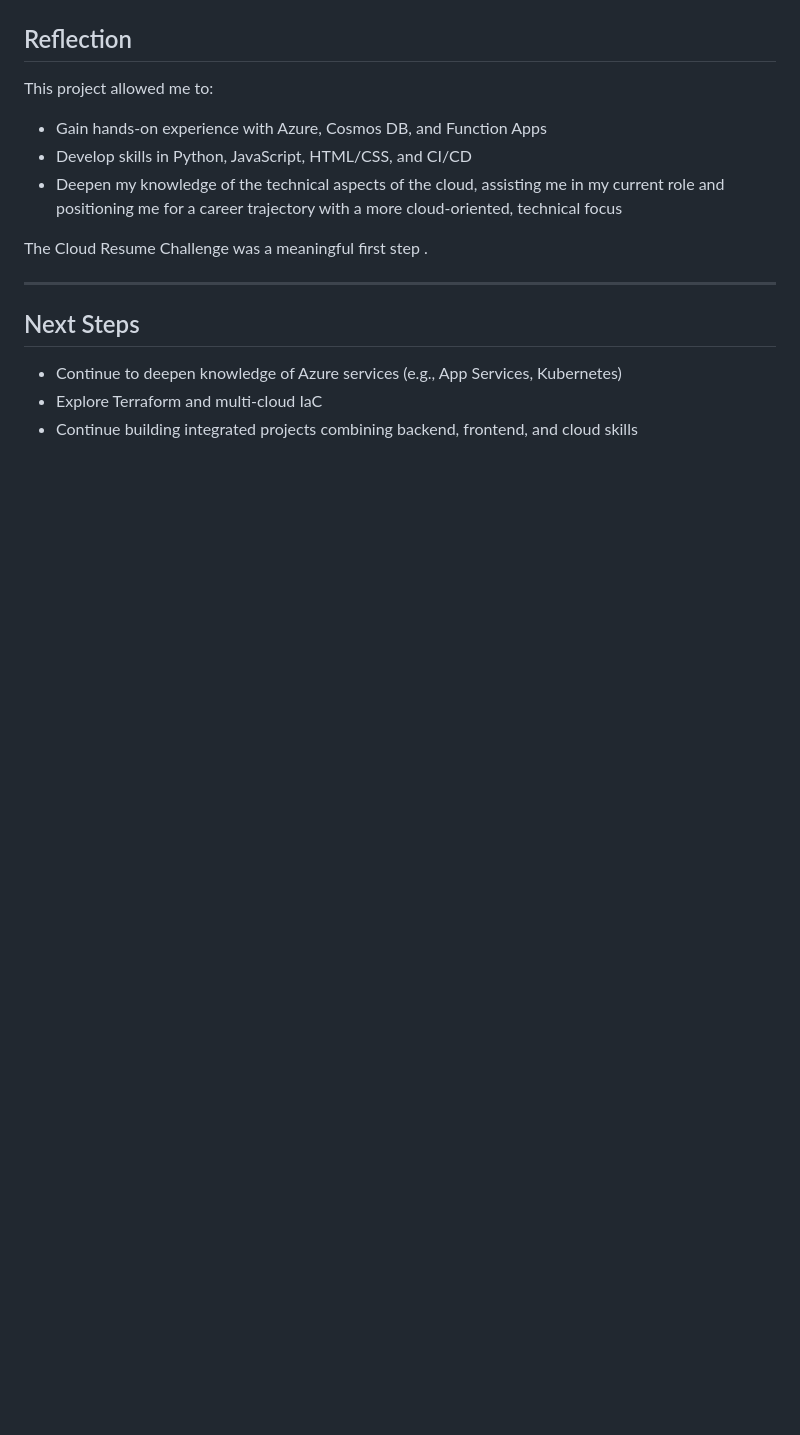
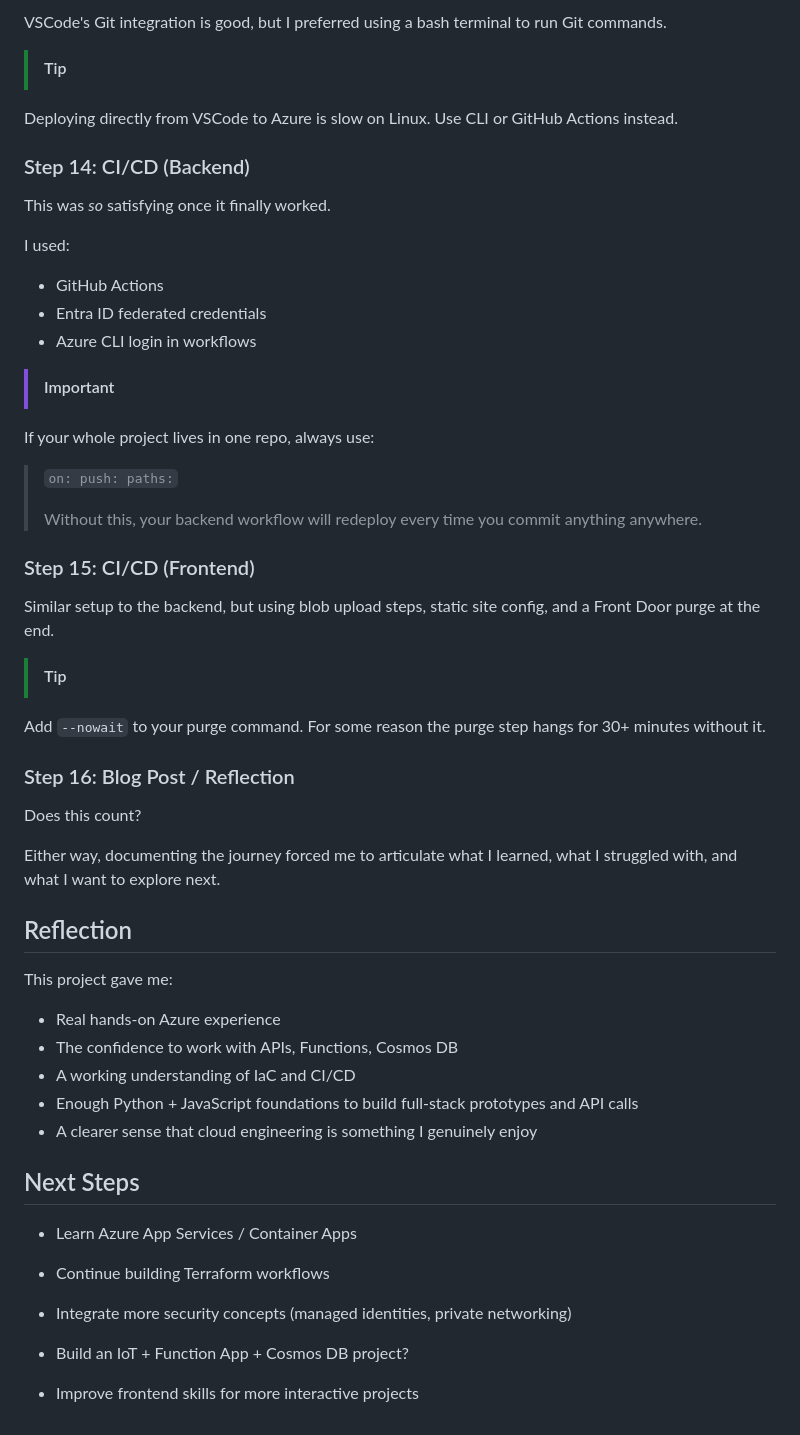
Before and after one commit to dalenfree/azure-resume-challenge, a Markdown page: README.md, the part around the change printed below. Drawn GitHub-style; blank space fills up the shorter version.

Commit message:
new readme

```diff
--- a/README.md
+++ b/README.md
@@ -68,18 +165,51 @@ This project gave me a chance to dive into cloud concepts and hands-on developme
+VSCode's Git integration is good, but I preferred using a bash terminal to run Git commands.
+
+> [!TIP]
+Deploying directly from VSCode to Azure is slow on Linux. Use CLI or GitHub Actions instead.
+
+### Step 14: CI/CD (Backend)
+This was *so* satisfying once it finally worked.
+
+I used:
+- GitHub Actions
+- Entra ID federated credentials
+- Azure CLI login in workflows
+
+> [!IMPORTANT]
+If your whole project lives in one repo, always use:
+>
+>`on: push: paths:`
+>
+>Without this, your backend workflow will redeploy every time you commit anything anywhere.
+
+### Step 15: CI/CD (Frontend)
+Similar setup to the backend, but using blob upload steps, static site config, and a Front Door purge at the end.
+
+> [!TIP]
+Add `--nowait` to your purge command.
+For some reason the purge step hangs for 30+ minutes without it.
+
+### Step 16: Blog Post / Reflection
+Does this count?
+
+Either way, documenting the journey forced me to articulate what I learned, what I struggled with, and what I want to explore next.
 
 ## Reflection
+This project gave me:
 
-This project allowed me to:
-
-- Gain hands-on experience with Azure, Cosmos DB, and Function Apps
-- Develop skills in Python, JavaScript, HTML/CSS, and CI/CD
-- Deepen my knowledge of the technical aspects of the cloud, assisting me in my current role and positioning me for a career trajectory with a more cloud-oriented, technical focus
-
-The Cloud Resume Challenge was a meaningful first step .
-
----
+- Real hands-on Azure experience
+- The confidence to work with APIs, Functions, Cosmos DB
+- A working understanding of IaC and CI/CD
+- Enough Python + JavaScript foundations to build full-stack prototypes and API calls
+- A clearer sense that cloud engineering is something I genuinely enjoy
 
 ## Next Steps
+- Learn Azure App Services / Container Apps
 
-- Continue to deepen knowledge of Azure services (e.g., App Services, Kubernetes)
-- Explore Terraform and multi-cloud IaC
-- Continue building integrated projects combining backend, frontend, and cloud skills
+- Continue building Terraform workflows
+
+- Integrate more security concepts (managed identities, private networking)
+
+- Build an IoT + Function App + Cosmos DB project?
+
+- Improve frontend skills for more interactive projects
```
Also changed, not shown: other parts of README.md (+139 -42 lines).
